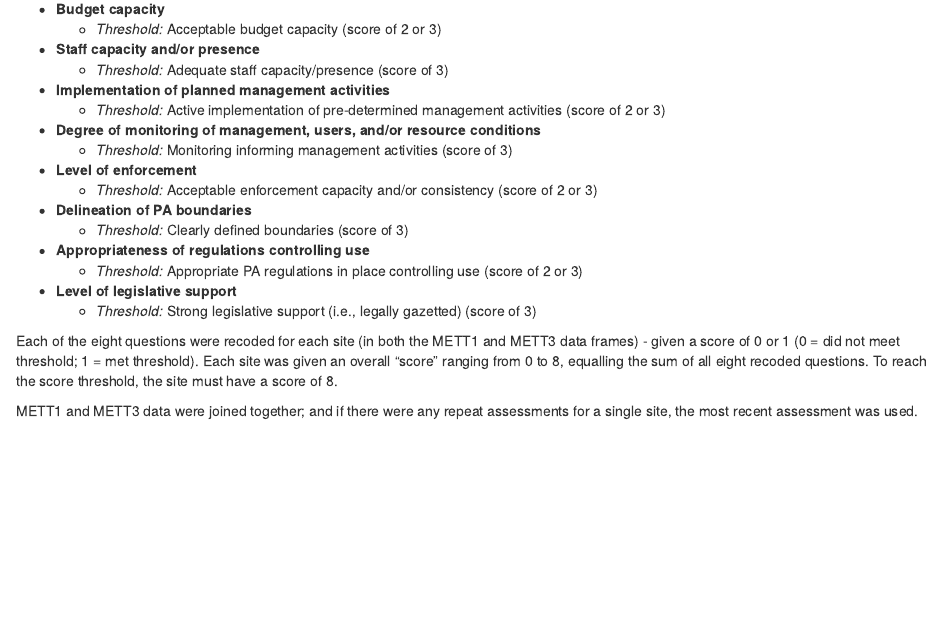
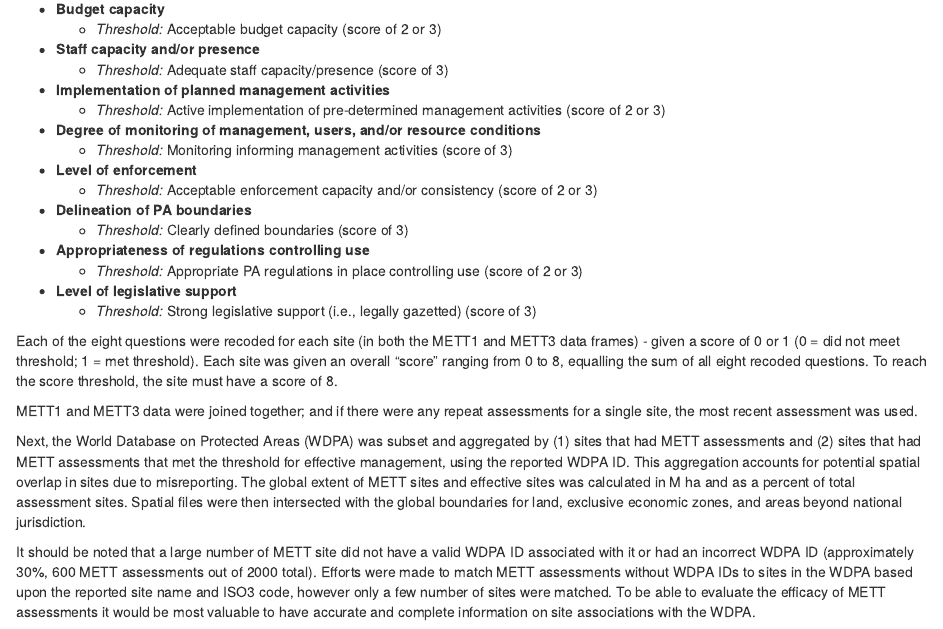
Before and after one commit to WWF-ConsEvidence/ConservationDashboard, an R Markdown document (1_Nov2018/1_CrossCutting/METT/METT_Metadata.Rmd): the page in a window 1100 px wide, from 1940 px down. Rendered offline with R 4.5, knitr and Pandoc, with nearby package versions.

Commit message:
Update 1_Nov2018/1_CrossCutting/METT/METT_Metadata.Rmd

```diff
--- a/1_Nov2018/1_CrossCutting/METT/METT_Metadata.Rmd
+++ b/1_Nov2018/1_CrossCutting/METT/METT_Metadata.Rmd
@@ -82,3 +82,7 @@ The eight questions used to establish a score threshold were regarding:
 Each of the eight questions were recoded for each site (in both the METT1 and METT3 data frames) - given a score of 0 or 1 (0 = did not meet threshold; 1 = met threshold).  Each site was given an overall "score" ranging from 0 to 8, equalling the sum of all eight recoded questions.  To reach the score threshold, the site must have a score of 8.
 
 METT1 and METT3 data were joined together; and if there were any repeat assessments for a single site, the most recent assessment was used.
+
+Next, the World Database on Protected Areas (WDPA) was subset and aggregated by (1) sites that had METT assessments and (2) sites that had METT assessments that met the threshold for effective management, using the reported WDPA ID. This aggregation accounts for potential spatial overlap in sites due to misreporting. The global extent of METT sites and effective sites was calculated in M ha and as a percent of total assessment sites. Spatial files were then intersected with the global boundaries for land, exclusive economic zones, and areas beyond national jurisdiction.
+
+It should be noted that a large number of METT site did not have a valid WDPA ID associated with it or had an incorrect WDPA ID (approximately 30%, 600 METT assessments out of 2000 total). Efforts were made to match METT assessments without WDPA IDs to sites in the WDPA based upon the reported site name and ISO3 code, however only a few number of sites were matched. To be able to evaluate the efficacy of METT assessments it would be most valuable to have accurate and complete information on site associations with the WDPA.
```
